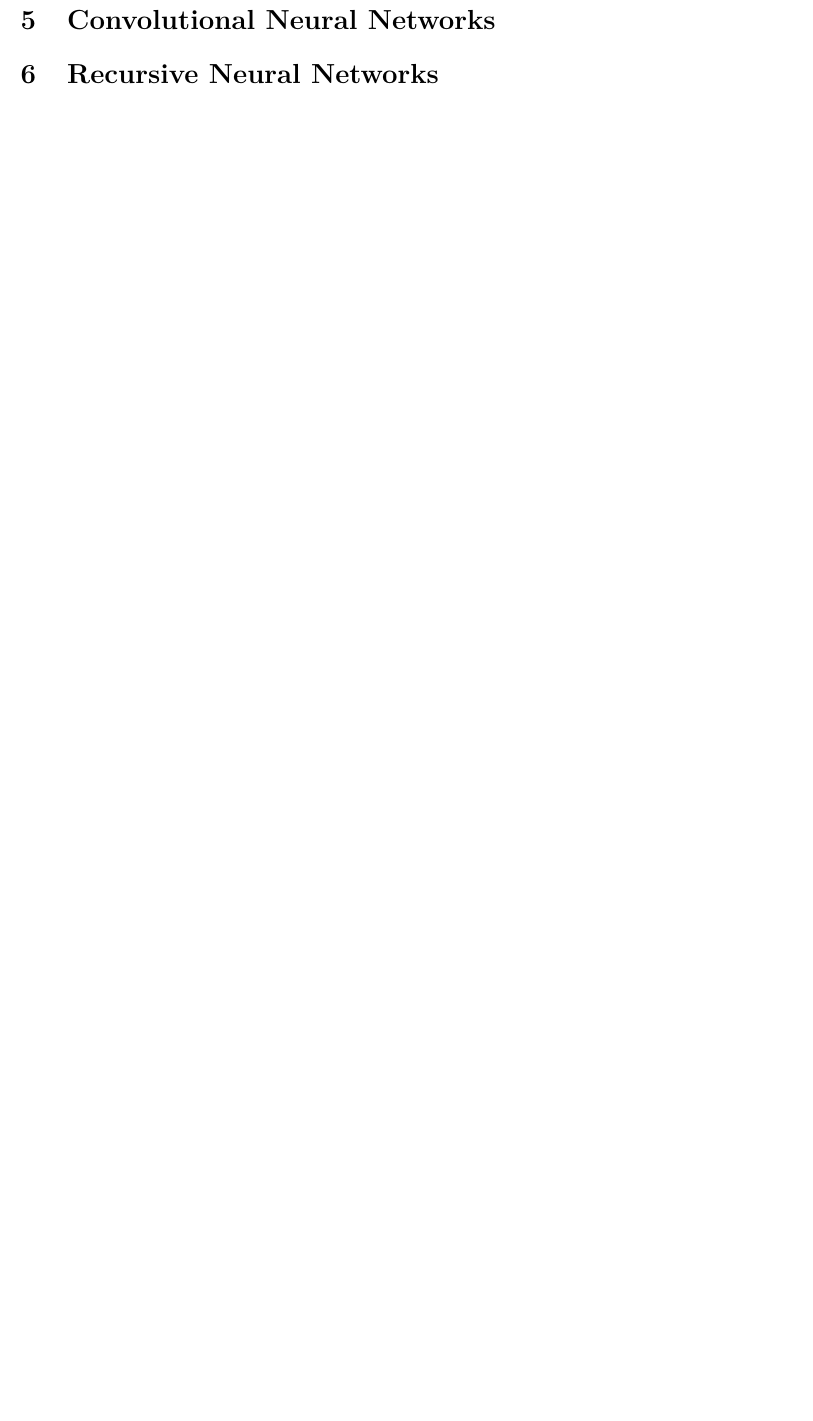
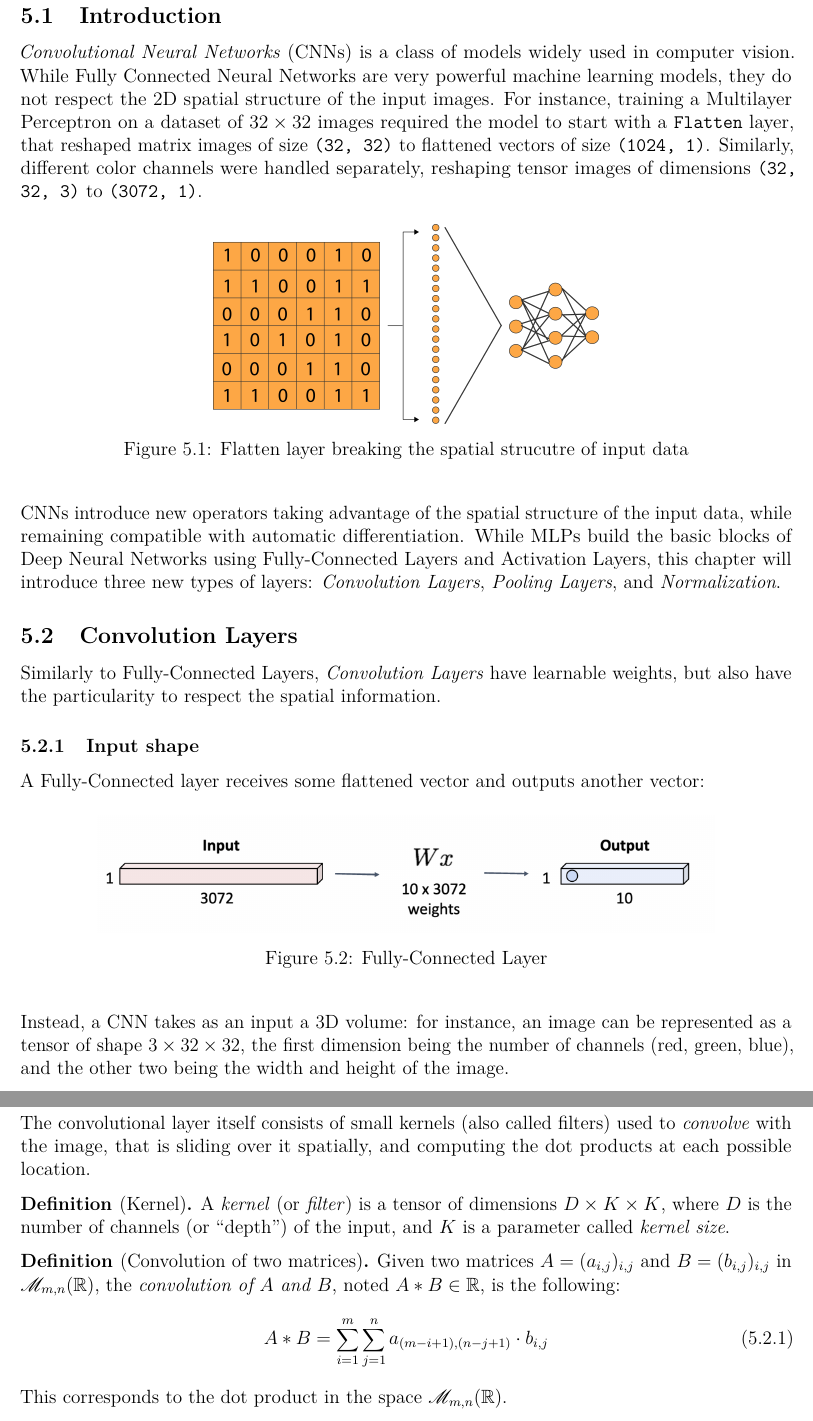
Before and after one commit to Red-Rapious/CS-Classes-M1-S1, a LaTeX document (deep-learning/deep-learning.tex, which reads deep-learning/cnns.tex): part of page 5 of 5 before the commit and two parts of pages 4 and 5 of 8 after it, the two joined at a grey line, cut at the place of the change, the shorter picture padded with empty space. The pictures show the PDF file deep-learning/deep-learning.pdf that the author committed with the source.

Commit message:
DL: started to work on CNNs

```diff
--- /dev/null
+++ b/deep-learning/cnns.tex
@@ -0,0 +1,55 @@
+\section{Convolutional Neural Networks}
+\subsection{Introduction}
+\emph{Convolutional Neural Networks} (CNNs) is a class of models widely used in computer vision. While Fully Connected Neural Networks are very powerful machine learning models, they do not respect the 2D spatial structure of the input images. For instance, training a Multilayer Perceptron on a dataset of $32\times 32$ images required the model to start with a \texttt{Flatten} layer, that reshaped matrix images of size \texttt{(32, 32)} to flattened vectors of size \texttt{(1024, 1)}. Similarly, different color channels were handled separately, reshaping tensor images of dimensions \texttt{(32, 32, 3)} to \texttt{(3072, 1)}.
+
+\begin{figure}[H]
+    \centering
+    \includegraphics[width=0.5\textwidth]{images/flatten.png}
+    \caption{Flatten layer breaking the spatial strucutre of input data}
+\end{figure}
+
+CNNs introduce new operators taking advantage of the spatial structure of the input data, while remaining compatible with automatic differentiation. While MLPs build the basic blocks of Deep Neural Networks using Fully-Connected Layers and Activation Layers, this chapter will introduce three new types of layers: \emph{Convolution Layers}, \emph{Pooling Layers}, and \emph{Normalization}.
+
+\subsection{Convolution Layers}
+Similarly to Fully-Connected Layers, \emph{Convolution Layers} have learnable weights, but also have the particularity to respect the spatial information.
+
+\subsubsection{Input shape}
+A Fully-Connected layer receives some flattened vector and outputs another vector:
+\begin{figure}[H]
+    \centering
+    \includegraphics[width=0.8\textwidth]{images/fully-connected.png}
+    \caption{Fully-Connected Layer}
+\end{figure}
+
+Instead, a CNN takes as an input a 3D volume: for instance, an image can be represented as a tensor of shape $3\times32\times32$, the first dimension being the number of channels (red, green, blue), and the other two being the width and height of the image.
+
+\subsubsection{Kernels}
+The convolutional layer itself consists of small kernels (also called filters) used to \emph{convolve} with the image, that is sliding over it spatially, and computing the dot products at each possible location.
+\begin{definition}[Kernel]
+    A \emph{kernel} (or \emph{filter}) is a tensor of dimensions $D\times K\times K$, where $D$ is the number of channels (or \say{depth}) of the input, and $K$ is a parameter called \emph{kernel size}.
+\end{definition}
+
+\begin{definition}[Convolution of two matrices]
+    Given two matrices $A=(a_{i, j})_{i, j}$ and $B=(b_{i, j})_{i, j}$ in $\mathscr{M}_{m, n}(\R)$, the \emph{convolution of $A$ and $B$}, noted $A*B\in\R$, is the following:
+    \begin{equation}
+        A*B = \sum_{i=1}^m \sum_{j=1}^n a_{(m-i+1), (n-j+1)} \cdot b_{i, j}
+    \end{equation}
+    This corresponds to the dot product in the space $\mathscr{M}_{m, n}(\R)$.
+\end{definition}
+
+\begin{definition}[Kernel convolution]
+    An input of shape $D\times H\times W$ can be processed by a kernel of shape $D\times K\times K$ by computing at each possible spatial position the convolution between the kernel and the submatrix of the input.
+    \begin{figure}[H]
+        \centering
+        \includegraphics[width=0.4\textwidth]{images/convolution-simple.png}
+        \caption{Kernel convolution}
+    \end{figure}
+
+    The output of this operation in an \emph{activation map} of dimension $1\times (H - K + 1) \times (W - K + 1)$ representing for each pixel the convolution between the kernel and corresponding chunk of the image.
+    \begin{figure}[H]
+        \centering
+        \includegraphics[width=0.6\textwidth]{images/convolutional-map.png}
+        \caption{Input and output of the convolution operation}
+        \label{fig:one-kernel-layer}
+    \end{figure}
+\end{definition}
@@ -0,0 +61,12 @@
+    \begin{equation*}
+        G := \frac{1}{16}\begin{bmatrix}
+            1 & 2 & 1\\
+            2 & 4 & 1\\
+            1 & 2 & 1
+        \end{bmatrix}
+    \end{equation*}
+    Each coefficient of this matrix is an approximation of the Gaussian distribution. Applying this kernel to an image produces a smoothed version of the input.
+\end{example}
+% TODO: add gaussian blur image
+
+\begin{example}[Sobel operator]
@@ -0,0 +83,8 @@
+            \phantom{+}0 & \phantom{+}0 & \phantom{+}0\\
+            -1 & -2 & -1
+        \end{bmatrix}
+    \end{equation*}
+    The convolution between these operators and an image produces horizontal and vertical derivatives approximations of the image pixels.
+
+    \begin{figure}[H]
+        \centering
@@ -0,0 +104,8 @@
+    \end{figure}
+\end{example}
+
+These two examples show that kernels used in convolutional layers express meaningful transformations of the input, justifying their use in CNNs. For instance, one could hardcode different kernels (gaussian blur, Sobel operator, vertical/horizontal lines extraction) to extract interesting features from an image, and plug these features into an MLP to obtain an improved classifier compared to a basic, flattening MLP. We will see that instead, CNNs have learnable kernel weights, allowing the model to choose the kernels that it considers bests.
+
+\subsubsection{Multiple kernels}
+In Figure \ref{fig:one-kernel-layer}, we used simply one kernel to compute one activation map. In practice, we repeat this process multiple times: we consider a set (or \emph{bank}) of filters having different weights values, and for each kernel of the set, we compute its activation map.
+\begin{figure}[H]
```
Also changed, not shown: deep-learning/deep-learning.tex (+5 -20 lines), deep-learning/introduction.tex (added, +18 -0 lines), deep-learning/deep-learning.pdf, deep-learning/images/convolution-simple.png (added), deep-learning/images/convolutional-map.png (added), deep-learning/images/flatten.png (added), deep-learning/images/fully-connected.png (added), deep-learning/images/gaussian-blur.jpg (added), deep-learning/images/multiple-kernels.png (added), deep-learning/images/post-sobel.png (added), deep-learning/images/pre-sobel.png (added), deep-learning/cnns.tex (32 more changed lines).
